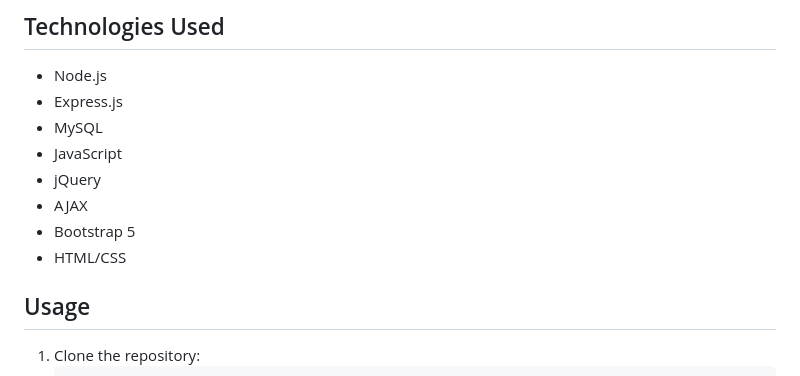
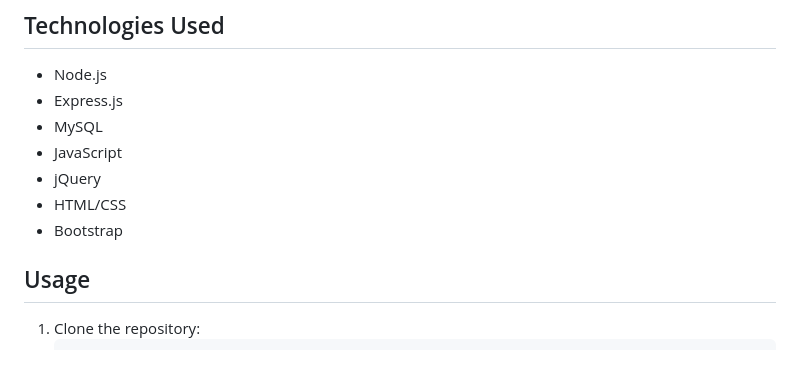
Before and after one commit to MianSaadTahir/express-mysql-rest-api-crud, a Markdown page: Readme.md, the part around the change. Rendered like a GitHub page.

```diff
--- a/Readme.md
+++ b/Readme.md
@@ -32,9 +32,8 @@ A full-stack web application for managing products and categories. The backend i
 - MySQL
 - JavaScript
 - jQuery
-- AJAX
-- Bootstrap 5
 - HTML/CSS
+- Bootstrap
 
 ## Usage
 
```
